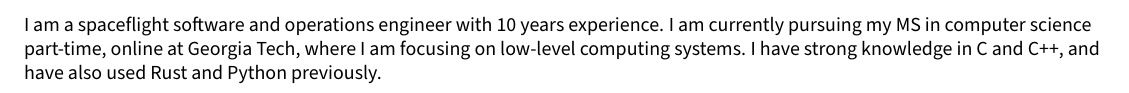
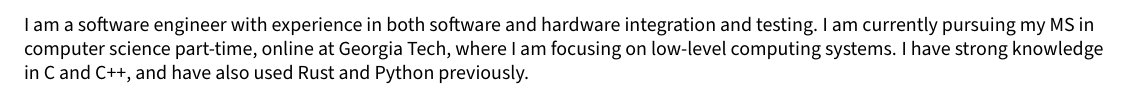
Before and after one commit to KevDev13/resume, a LaTeX document (sections/objective.tex): part of the page, cut so that both start at the same text. Compiled offline with pdfLaTeX.

Commit message:
Updates from Overleaf

```diff
--- a/sections/objective.tex
+++ b/sections/objective.tex
@@ -6,6 +6,6 @@
 %====================
 % Objective Statement
 %====================
-I am a spaceflight software and operations engineer with 10 years experience. I am currently pursuing my MS in computer science part-time, online at Georgia Tech, where I am focusing on low-level computing systems. I have strong knowledge in C and C++, and have also used Rust and Python previously.
+I am a software engineer with experience in both software and hardware integration and testing. I am currently pursuing my MS in computer science part-time, online at Georgia Tech, where I am focusing on low-level computing systems. I have strong knowledge in C and C++, and have also used Rust and Python previously.
 
 \end{document}
```
Also changed, not shown: resume.pdf.
